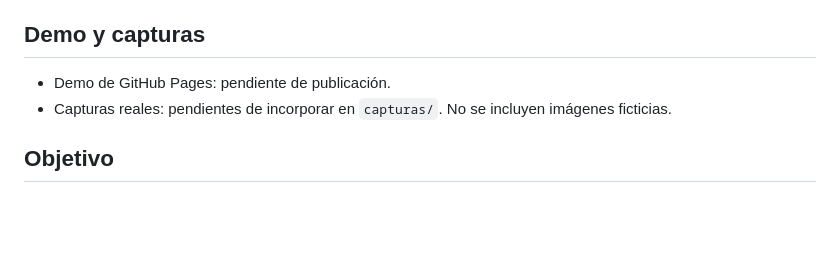
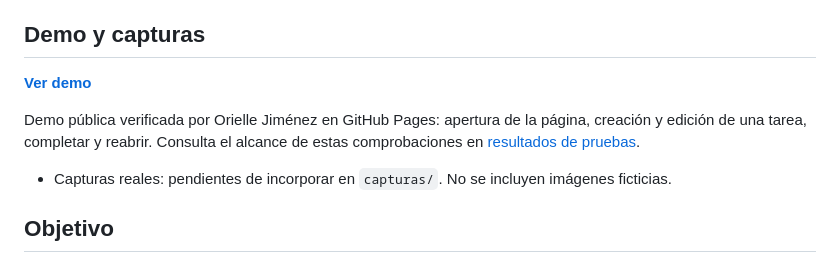
Before and after one commit to orijimenezv/taskflow-js, a Markdown page: README.md, the part around the change. Rendered like a GitHub page; blank space fills up the shorter version.

Commit message:
docs: enlaza demo publica verificada de TaskFlow

```diff
--- a/README.md
+++ b/README.md
@@ -6,7 +6,9 @@ Proyecto nacido en la evaluación del Módulo 4 del bootcamp Full Stack JavaScri
 
 ## Demo y capturas
 
-- Demo de GitHub Pages: pendiente de publicación.
+**[Ver demo](https://orijimenezv.github.io/taskflow-js/)**
+
+Demo pública verificada por Orielle Jiménez en GitHub Pages: apertura de la página, creación y edición de una tarea, completar y reabrir. Consulta el alcance de estas comprobaciones en [resultados de pruebas](tests/RESULTADOS.md).
 - Capturas reales: pendientes de incorporar en `capturas/`. No se incluyen imágenes ficticias.
 
 ## Objetivo
```
